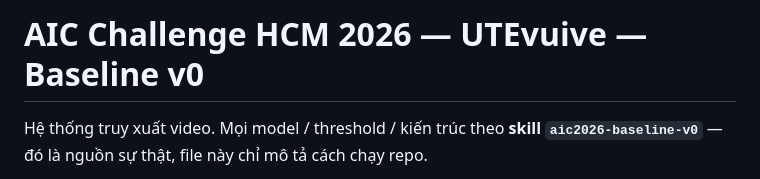
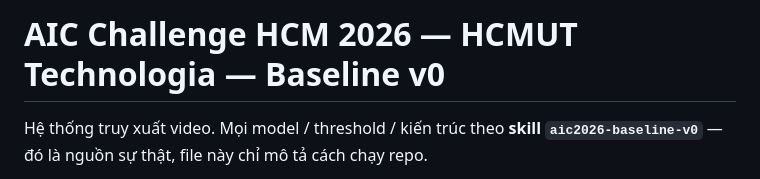
Before and after one commit to nhantranduynhan11-del/AIC-Baseline-v0, a Markdown page: README.md, the part around the change. Drawn GitHub-style.

Commit message:
Update project name in README.md

```diff
--- a/README.md
+++ b/README.md
@@ -1,4 +1,4 @@
-# AIC Challenge HCM 2026 — UTEvuive — Baseline v0
+# AIC Challenge HCM 2026 — HCMUT Technologia — Baseline v0
 
 Hệ thống truy xuất video. Mọi model / threshold / kiến trúc theo **skill `aic2026-baseline-v0`** — đó là nguồn sự thật, file này chỉ mô tả cách chạy repo.
 
```
